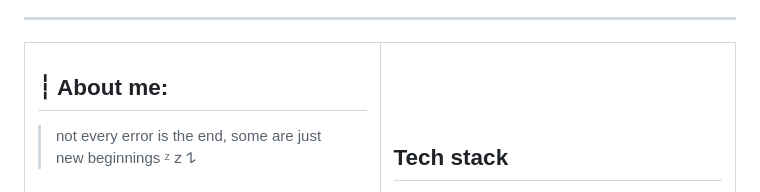
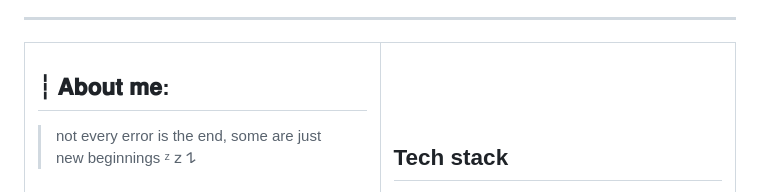
Before and after one commit to stargirl-xw/sailorxw, a Markdown page: README.md, the part around the change. Rendered like a GitHub page.

```diff
--- a/README.md
+++ b/README.md
@@ -13,7 +13,7 @@
 
 <td width="50%" valign="top">
 
-## ┆ About me:
+## ┆ 𝐀𝐛𝐨𝐮𝐭 𝐦𝐞:
 
 > not every error is the end,
 > some are just new beginnings ᶻ 𝗓 𐰁
```
